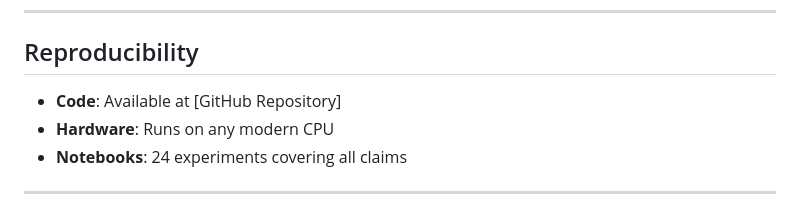
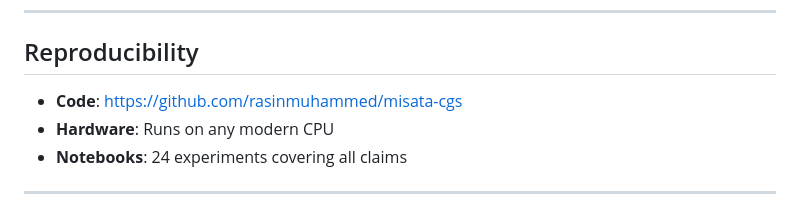
Before and after one commit to rasinmuhammed/misata-cgs, a Markdown page: paper/MISATA_ARXIV_DRAFT.md, the part around the change. GitHub-like rendering.

```diff
--- a/paper/MISATA_ARXIV_DRAFT.md
+++ b/paper/MISATA_ARXIV_DRAFT.md
@@ -170,7 +170,7 @@ As generative AI matures from pure generation to reasoning, synthetic data must
 
 ## Reproducibility
 
-- **Code**: Available at [GitHub Repository]
+- **Code**: https://github.com/rasinmuhammed/misata-cgs
 - **Hardware**: Runs on any modern CPU
 - **Notebooks**: 24 experiments covering all claims
 
```
Also changed, not shown: README.md (+1 -1 lines).
